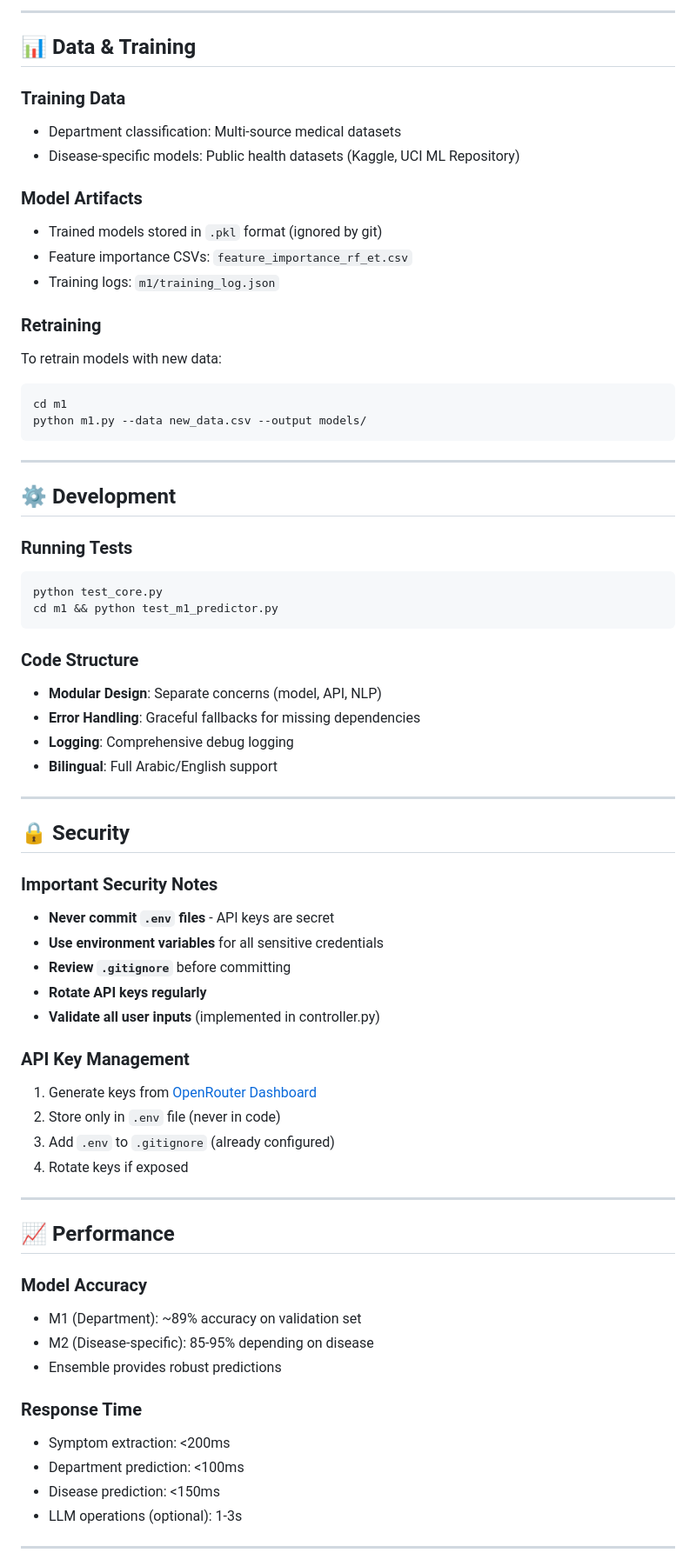
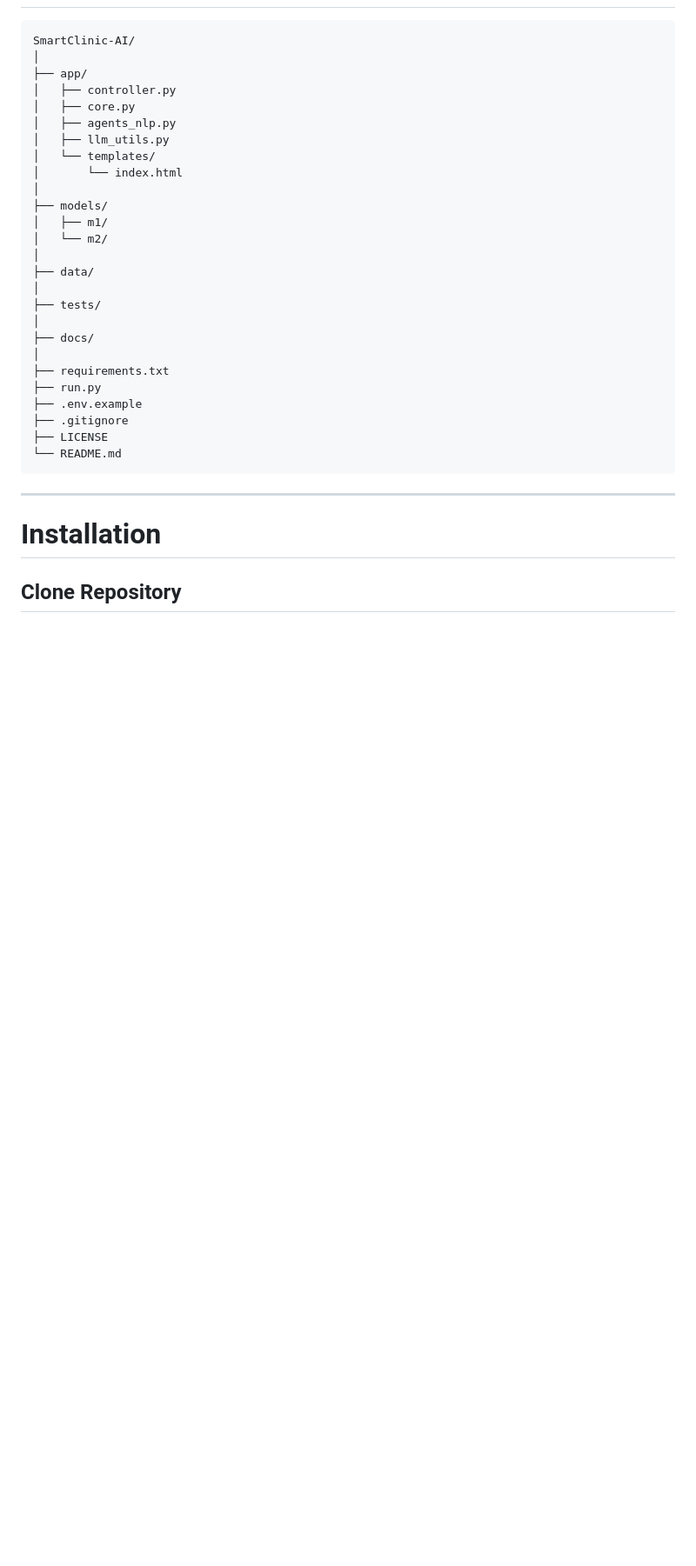
Before and after one commit to abdallah-samhan/SmartClinic-AI, a Markdown page: README.md, the part around one of its changes. Shown at 87% size. GitHub-like rendering; blank space fills up the shorter version.

````diff
--- a/README.md
+++ b/README.md
@@ -225,70 +201,36 @@ OPENROUTER_MODEL=mistralai/mistral-7b-instruct:free
----
-
-## 📊 Data & Training
-
-### Training Data
-- Department classification: Multi-source medical datasets
-- Disease-specific models: Public health datasets (Kaggle, UCI ML Repository)
-
-### Model Artifacts
-- Trained models stored in `.pkl` format (ignored by git)
-- Feature importance CSVs: `feature_importance_rf_et.csv`
-- Training logs: `m1/training_log.json`
-
-### Retraining
-To retrain models with new data:
 ```bash
-cd m1
-python m1.py --data new_data.csv --output models/
+SmartClinic-AI/
+│
+├── app/
+│   ├── controller.py
+│   ├── core.py
+│   ├── agents_nlp.py
+│   ├── llm_utils.py
+│   └── templates/
+│       └── index.html
+│
+├── models/
+│   ├── m1/
+│   └── m2/
+│
+├── data/
+│
+├── tests/
+│
+├── docs/
+│
+├── requirements.txt
+├── run.py
+├── .env.example
+├── .gitignore
+├── LICENSE
+└── README.md
 ```
 
 ---
 
-## ⚙️ Development
+# Installation
 
-### Running Tests
+## Clone Repository
+
 ```bash
-python test_core.py
-cd m1 && python test_m1_predictor.py
-```
-
-### Code Structure
-- **Modular Design**: Separate concerns (model, API, NLP)
-- **Error Handling**: Graceful fallbacks for missing dependencies
-- **Logging**: Comprehensive debug logging
-- **Bilingual**: Full Arabic/English support
-
----
-
-## 🔒 Security
-
-### Important Security Notes
-- **Never commit `.env` files** - API keys are secret
-- **Use environment variables** for all sensitive credentials
-- **Review `.gitignore`** before committing
-- **Rotate API keys regularly**
-- **Validate all user inputs** (implemented in controller.py)
-
-### API Key Management
-1. Generate keys from [OpenRouter Dashboard](https://openrouter.ai/keys)
-2. Store only in `.env` file (never in code)
-3. Add `.env` to `.gitignore` (already configured)
-4. Rotate keys if exposed
-
----
-
-## 📈 Performance
-
-### Model Accuracy
-- M1 (Department): ~89% accuracy on validation set
-- M2 (Disease-specific): 85-95% depending on disease
-- Ensemble provides robust predictions
-
-### Response Time
-- Symptom extraction: <200ms
-- Department prediction: <100ms
-- Disease prediction: <150ms
-- LLM operations (optional): 1-3s
-
----
-
````
Also changed, not shown: other parts of README.md (+351 -273 lines).
